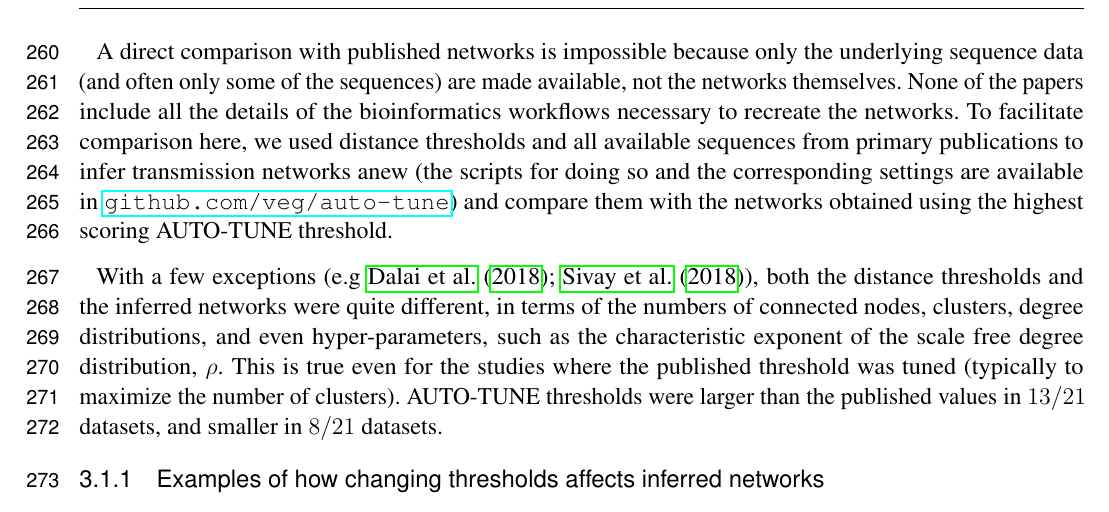
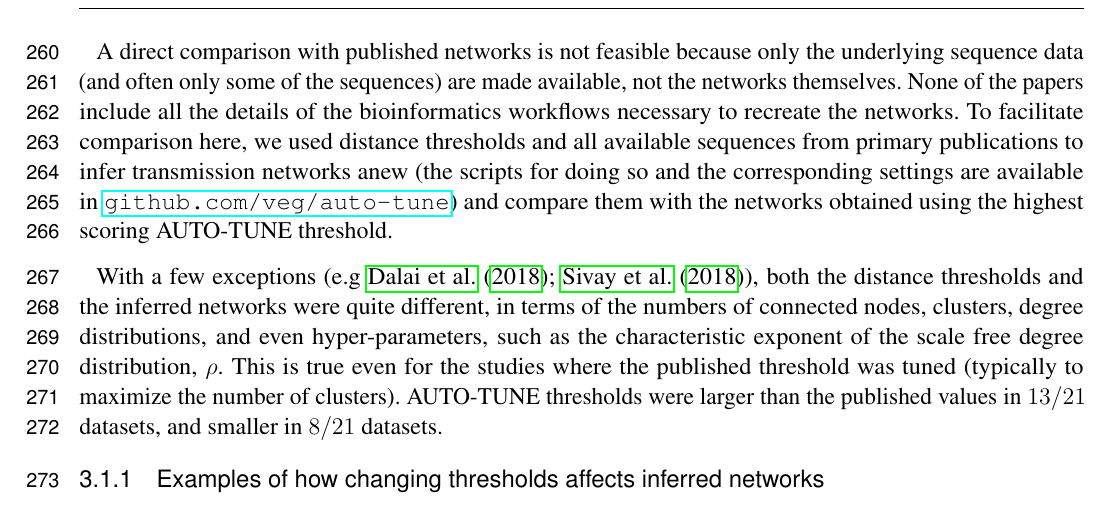
Before and after one commit to veg/autotune-paper, a LaTeX document (frontiers.tex): part of page 8 of 25, cut so that both start at the same text. Compiled offline with pdfLaTeX.

Commit message:
sweaver edit

```diff
--- a/frontiers.tex
+++ b/frontiers.tex
@@ -465,7 +465,7 @@ tended to be round numbers, and were usually determined using {\it ad hoc} or
 subjective procedures. Some studies stratified their analyses by viral subtype
 (major clade), while others did not (or this was not applicable).
 
-A direct comparison with published networks is impossible because only the
+A direct comparison with published networks is not feasible because only the
 underlying sequence data (and often only some of the sequences) are made
 available, not the networks themselves. None of the papers include all the
 details of the bioinformatics workflows necessary to recreate the networks. To
```
